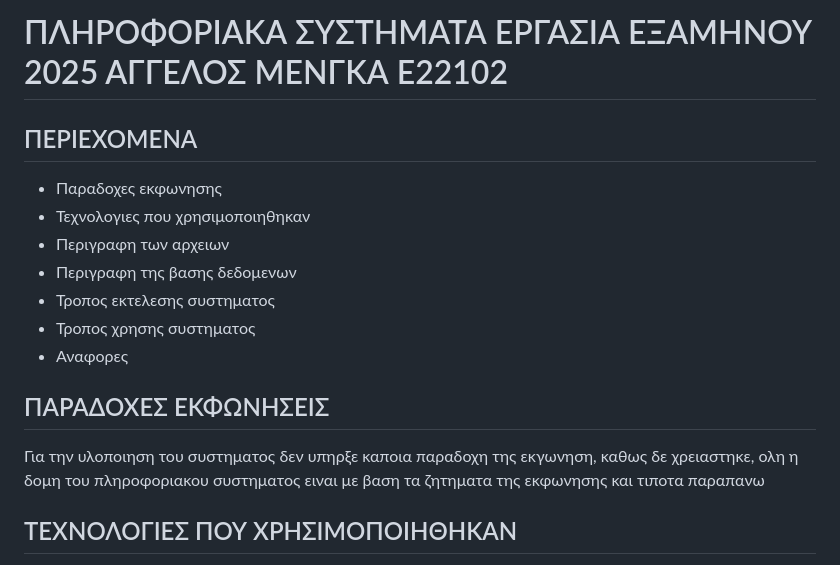
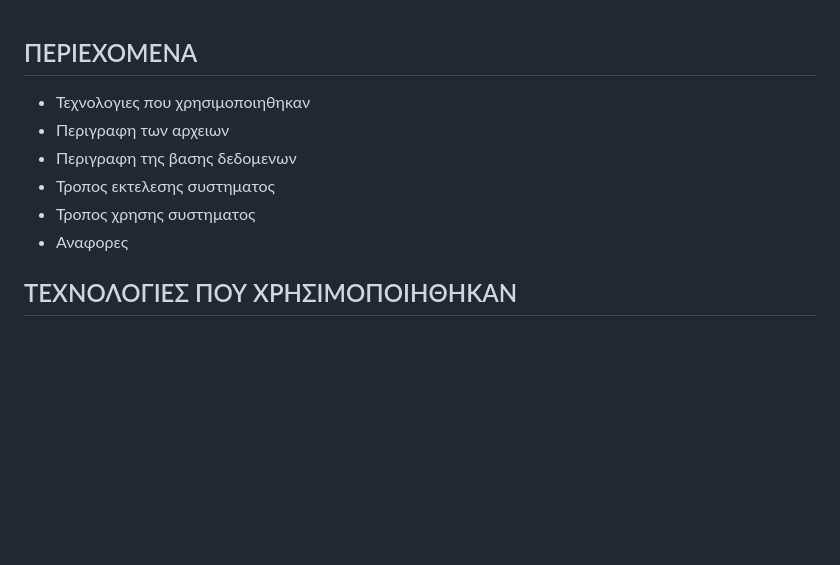
Before and after one commit to aggelosmenga/flask-questionnaire-api, a Markdown page: README.md, the part around the change. GitHub-like rendering; blank space fills up the shorter version.

```diff
--- a/README.md
+++ b/README.md
@@ -1,20 +1,11 @@
-# ΠΛΗΡΟΦΟΡΙΑΚΑ ΣΥΣΤΗΜΑΤΑ ΕΡΓΑΣΙΑ ΕΞΑΜΗΝΟΥ 2025 ΑΓΓΕΛΟΣ ΜΕΝΓΚΑ Ε22102
-
 
 ## ΠΕΡΙΕΧΟΜΕΝΑ
-* Παραδοχες εκφωνησης
 * Τεχνολογιες που χρησιμοποιηθηκαν
 * Περιγραφη των αρχειων
 * Περιγραφη της βασης δεδομενων
 * Τροπος εκτελεσης συστηματος
 * Τροπος χρησης συστηματος
 * Αναφορες
-
-
-## ΠΑΡΑΔΟΧΕΣ ΕΚΦΩΝΗΣΕΙΣ
-Για την υλοποιηση του συστηματος δεν υπηρξε καποια παραδοχη της εκγωνηση, καθως δε χρειαστηκε, ολη η δομη του πληροφοριακου συστηματος ειναι με βαση τα ζητηματα της εκφωνησης και τιποτα παραπανω
-
-
 
 ## ΤΕΧΝΟΛΟΓΙΕΣ ΠΟΥ ΧΡΗΣΙΜΟΠΟΙΗΘΗΚΑΝ
 Για την υλοποιηση και τον ελεγχο του συστηματος χρησιμοποιηθηκε η Python version 3.13, το IDE Visual Studio Code,το Docker Desktop για τα windows και το Mongodb Compass για τον ελεγχο των δεδομενων.
```
